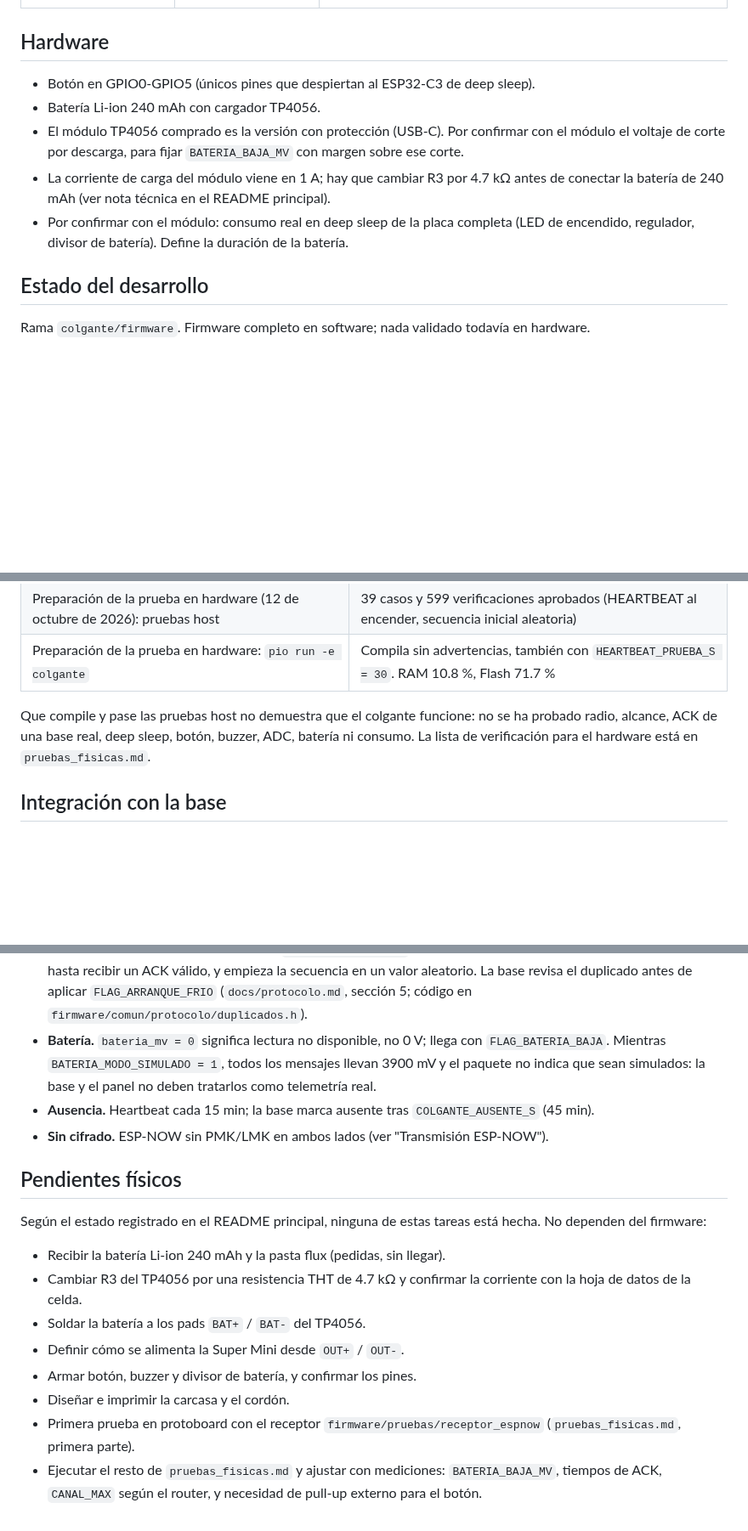
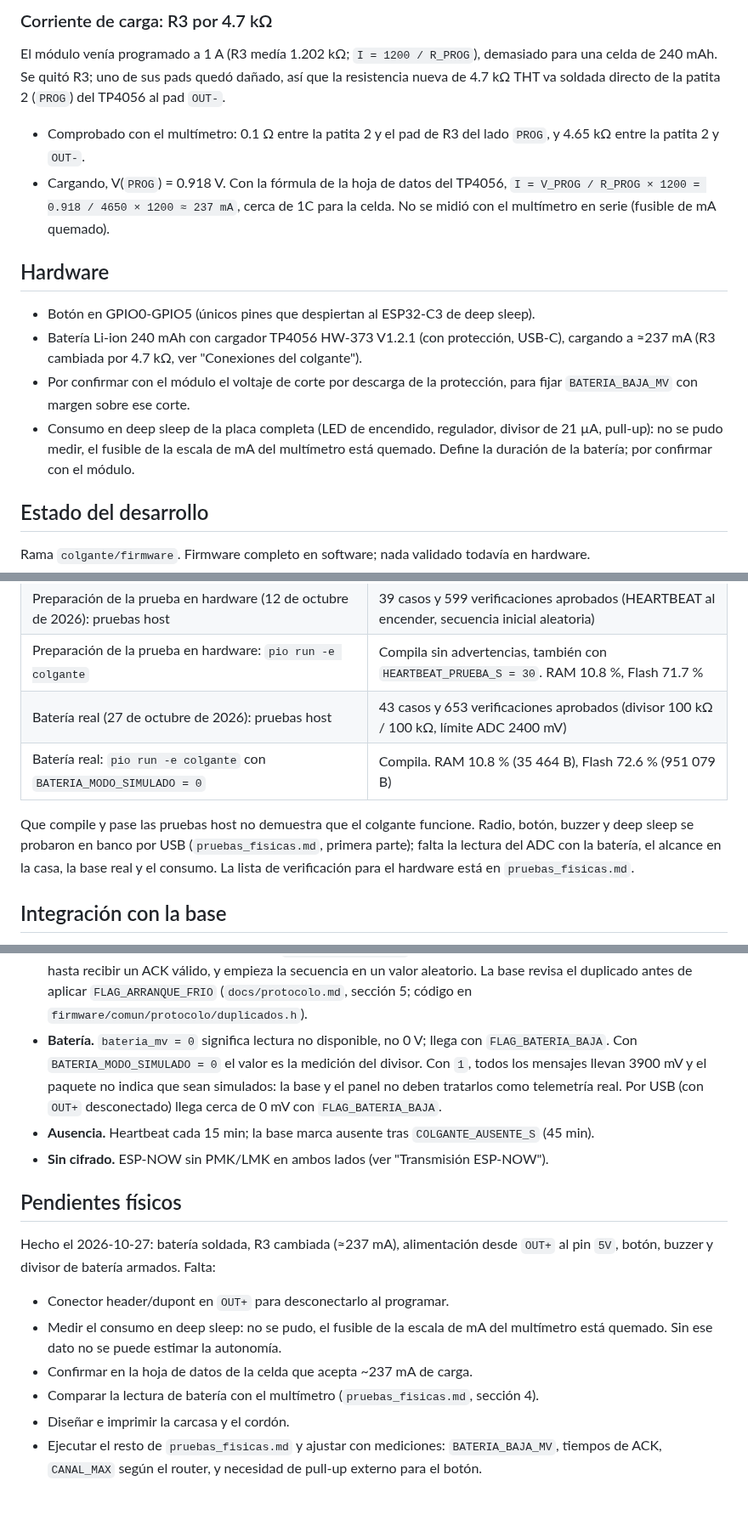
Before and after one commit to Audias22/proyecto-telecom-radar, a Markdown page: firmware/colgante/README.md, 3 parts joined by grey strips. Shown at 85% size. Rendered like a GitHub page; blank space fills up the shorter version.

```diff
--- a/firmware/colgante/README.md
+++ b/firmware/colgante/README.md
@@ -275,14 +321,25 @@ Pendientes de confirmar con el circuito armado. Ningún cableado se ha probado t
+### Corriente de carga: R3 por 4.7 kΩ
+
+El módulo venía programado a 1 A (R3 medía 1.202 kΩ; `I = 1200 / R_PROG`), demasiado para una
+celda de 240 mAh. Se quitó R3; uno de sus pads quedó dañado, así que la resistencia nueva de
+4.7 kΩ THT va soldada directo de la patita 2 (`PROG`) del TP4056 al pad `OUT-`.
+
+- Comprobado con el multímetro: 0.1 Ω entre la patita 2 y el pad de R3 del lado `PROG`, y
+  4.65 kΩ entre la patita 2 y `OUT-`.
+- Cargando, V(`PROG`) = 0.918 V. Con la fórmula de la hoja de datos del TP4056,
+  `I = V_PROG / R_PROG × 1200 = 0.918 / 4650 × 1200 ≈ 237 mA`, cerca de 1C para la celda. No se
+  midió con el multímetro en serie (fusible de mA quemado).
 
 ## Hardware
 
 - Botón en GPIO0-GPIO5 (únicos pines que despiertan al ESP32-C3 de deep sleep).
-- Batería Li-ion 240 mAh con cargador TP4056.
-- El módulo TP4056 comprado es la versión con protección (USB-C). Por confirmar con el módulo el
-  voltaje de corte por descarga, para fijar `BATERIA_BAJA_MV` con margen sobre ese corte.
-- La corriente de carga del módulo viene en 1 A; hay que cambiar R3 por 4.7 kΩ antes de conectar
-  la batería de 240 mAh (ver nota técnica en el README principal).
-- Por confirmar con el módulo: consumo real en deep sleep de la placa completa (LED de encendido,
-  regulador, divisor de batería). Define la duración de la batería.
+- Batería Li-ion 240 mAh con cargador TP4056 HW-373 V1.2.1 (con protección, USB-C), cargando a
+  ≈237 mA (R3 cambiada por 4.7 kΩ, ver "Conexiones del colgante").
+- Por confirmar con el módulo el voltaje de corte por descarga de la protección, para fijar
+  `BATERIA_BAJA_MV` con margen sobre ese corte.
+- Consumo en deep sleep de la placa completa (LED de encendido, regulador, divisor de 21 µA,
+  pull-up): no se pudo medir, el fusible de la escala de mA del multímetro está quemado. Define la
+  duración de la batería; por confirmar con el módulo.
 
 ## Estado del desarrollo
 
@@ -311,9 +368,12 @@ Prueban la lógica pura en un PC, sin ESP32-C3 ni base.
 | Revisión del 12 de octubre de 2026: `pio run -e colgante` | Compila sin advertencias. RAM 10.8 %, Flash 71.7 % |
 | Preparación de la prueba en hardware (12 de octubre de 2026): pruebas host | 39 casos y 599 verificaciones aprobados (HEARTBEAT al encender, secuencia inicial aleatoria) |
 | Preparación de la prueba en hardware: `pio run -e colgante` | Compila sin advertencias, también con `HEARTBEAT_PRUEBA_S = 30`. RAM 10.8 %, Flash 71.7 % |
+| Batería real (27 de octubre de 2026): pruebas host | 43 casos y 653 verificaciones aprobados (divisor 100 kΩ / 100 kΩ, límite ADC 2400 mV) |
+| Batería real: `pio run -e colgante` con `BATERIA_MODO_SIMULADO = 0` | Compila. RAM 10.8 % (35 464 B), Flash 72.6 % (951 079 B) |
 
-Que compile y pase las pruebas host no demuestra que el colgante funcione: no se ha probado radio,
-alcance, ACK de una base real, deep sleep, botón, buzzer, ADC, batería ni consumo. La lista de
+Que compile y pase las pruebas host no demuestra que el colgante funcione. Radio, botón, buzzer y
+deep sleep se probaron en banco por USB (`pruebas_fisicas.md`, primera parte); falta la lectura
+del ADC con la batería, el alcance en la casa, la base real y el consumo. La lista de
 verificación para el hardware está en `pruebas_fisicas.md`.
 
 ## Integración con la base
@@ -350,24 +410,23 @@ WiFi); guía de prueba en `firmware/base-radar/README.md`.
   base revisa el duplicado antes de aplicar `FLAG_ARRANQUE_FRIO` (`docs/protocolo.md`, sección 5;
   código en `firmware/comun/protocolo/duplicados.h`).
 - **Batería.** `bateria_mv = 0` significa lectura no disponible, no 0 V; llega con
-  `FLAG_BATERIA_BAJA`. Mientras `BATERIA_MODO_SIMULADO = 1`, todos los mensajes llevan 3900 mV y el
-  paquete no indica que sean simulados: la base y el panel no deben tratarlos como telemetría real.
+  `FLAG_BATERIA_BAJA`. Con `BATERIA_MODO_SIMULADO = 0` el valor es la medición del divisor. Con
+  `1`, todos los mensajes llevan 3900 mV y el paquete no indica que sean simulados: la base y el
+  panel no deben tratarlos como telemetría real. Por USB (con `OUT+` desconectado) llega cerca de
+  0 mV con `FLAG_BATERIA_BAJA`.
 - **Ausencia.** Heartbeat cada 15 min; la base marca ausente tras `COLGANTE_AUSENTE_S` (45 min).
 - **Sin cifrado.** ESP-NOW sin PMK/LMK en ambos lados (ver "Transmisión ESP-NOW").
 
 ## Pendientes físicos
 
-Según el estado registrado en el README principal, ninguna de estas tareas está hecha. No dependen
-del firmware:
+Hecho el 2026-10-27: batería soldada, R3 cambiada (≈237 mA), alimentación desde `OUT+` al pin
+`5V`, botón, buzzer y divisor de batería armados. Falta:
 
-- Recibir la batería Li-ion 240 mAh y la pasta flux (pedidas, sin llegar).
-- Cambiar R3 del TP4056 por una resistencia THT de 4.7 kΩ y confirmar la corriente con la hoja de
-  datos de la celda.
-- Soldar la batería a los pads `BAT+` / `BAT-` del TP4056.
-- Definir cómo se alimenta la Super Mini desde `OUT+` / `OUT-`.
-- Armar botón, buzzer y divisor de batería, y confirmar los pines.
+- Conector header/dupont en `OUT+` para desconectarlo al programar.
+- Medir el consumo en deep sleep: no se pudo, el fusible de la escala de mA del multímetro está
+  quemado. Sin ese dato no se puede estimar la autonomía.
+- Confirmar en la hoja de datos de la celda que acepta ~237 mA de carga.
+- Comparar la lectura de batería con el multímetro (`pruebas_fisicas.md`, sección 4).
 - Diseñar e imprimir la carcasa y el cordón.
-- Primera prueba en protoboard con el receptor `firmware/pruebas/receptor_espnow`
-  (`pruebas_fisicas.md`, primera parte).
 - Ejecutar el resto de `pruebas_fisicas.md` y ajustar con mediciones: `BATERIA_BAJA_MV`, tiempos
   de ACK, `CANAL_MAX` según el router, y necesidad de pull-up externo para el botón.
```
Also changed, not shown: other parts of firmware/colgante/README.md (+100 -54 lines), firmware/colgante/pruebas_fisicas.md (+45 -16 lines).
